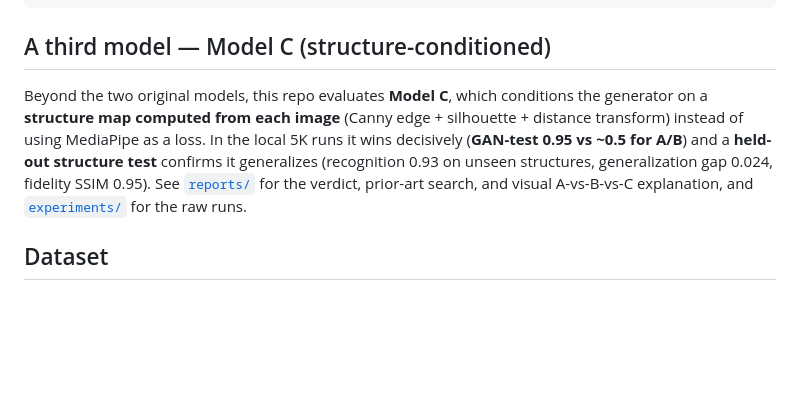
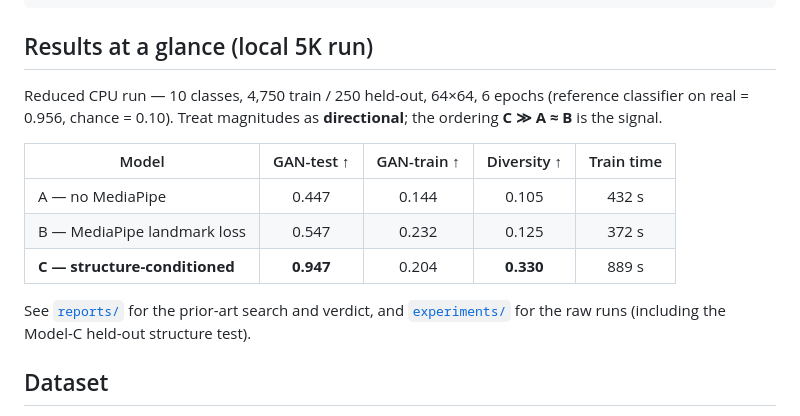
Before and after one commit to muq2002/arasl-sign-language-gan, a Markdown page: README.md, the part around one of its changes. Drawn GitHub-style; blank space fills up the shorter version.

````diff
--- a/README.md
+++ b/README.md
@@ -40,16 +92,21 @@ an A-vs-B comparison, the evaluation suite, and honest engineering notes.
 └── data/             # dataset (gitignored — large): ArASL_dataset/, samples/, arasl.parquet
 ```
 
-## A third model — Model C (structure-conditioned)
+## Results at a glance (local 5K run)
 
-Beyond the two original models, this repo evaluates **Model C**, which conditions
-the generator on a **structure map computed from each image** (Canny edge +
-silhouette + distance transform) instead of using MediaPipe as a loss. In the local
-5K runs it wins decisively (**GAN-test 0.95 vs ~0.5 for A/B**) and a **held-out
-structure test** confirms it generalizes (recognition 0.93 on unseen structures,
-generalization gap 0.024, fidelity SSIM 0.95). See [`reports/`](reports/) for the
-verdict, prior-art search, and visual A-vs-B-vs-C explanation, and
-[`experiments/`](experiments/) for the raw runs.
+Reduced CPU run — 10 classes, 4,750 train / 250 held-out, 64×64, 6 epochs
+(reference classifier on real = 0.956, chance = 0.10). Treat magnitudes as
+**directional**; the ordering **C ≫ A ≈ B** is the signal.
+
+| Model | GAN-test ↑ | GAN-train ↑ | Diversity ↑ | Train time |
+|-------|:---:|:---:|:---:|:---:|
+| A — no MediaPipe            | 0.447 | 0.144 | 0.105 | 432 s |
+| B — MediaPipe landmark loss | 0.547 | 0.232 | 0.125 | 372 s |
+| **C — structure-conditioned** | **0.947** | 0.204 | **0.330** | 889 s |
+
+See [`reports/`](reports/) for the prior-art search and verdict, and
+[`experiments/`](experiments/) for the raw runs (including the Model-C held-out
+structure test).
 
 ## Dataset
 
````
Also changed, not shown: other parts of README.md (+59 -7 lines).
